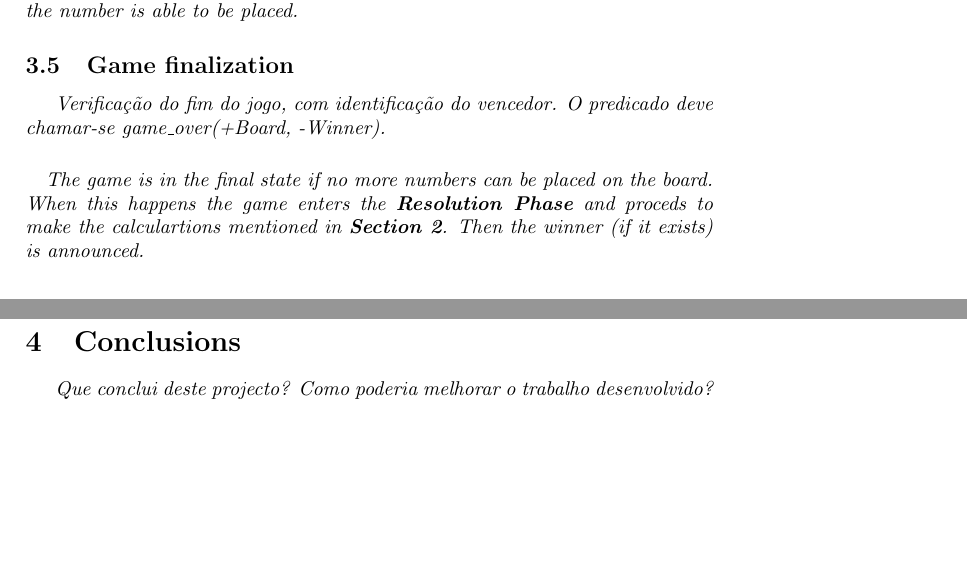
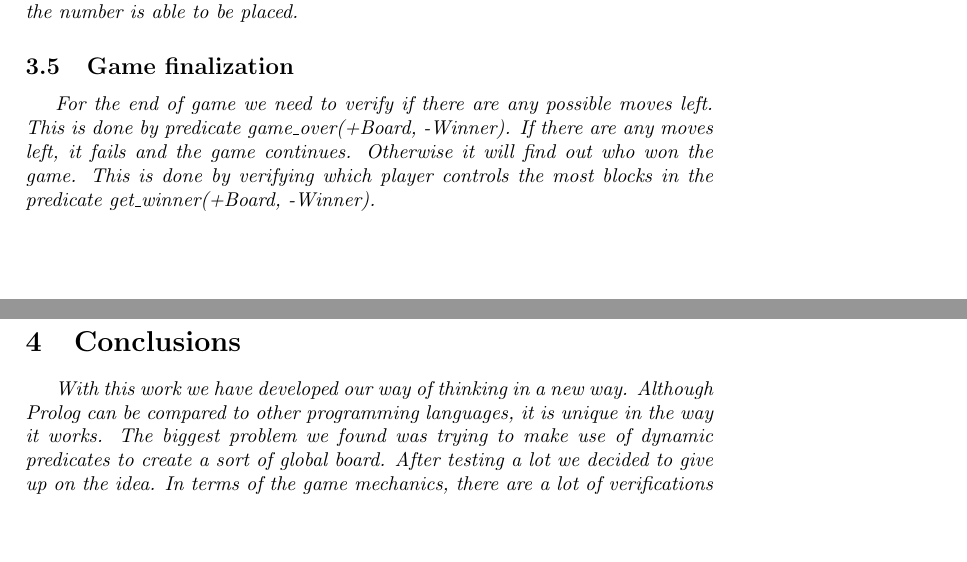
Before and after one commit to Pastilhas/PLOG-FEUP, a LaTeX document (docs/report_latex/template.tex): two parts of pages 9 and 11 of 12, joined at a grey line, cut so that both start at the same text. Compiled offline with pdfLaTeX.

Commit message:
commenting

```diff
--- a/docs/report_latex/template.tex
+++ b/docs/report_latex/template.tex
@@ -210,14 +202,9 @@ The number placing rules are the ones of Sudoku, so the player can only place a
 in either the column, row or 3x3 section of the square the player wants to place it. If these conditions are met,
 the number is able to be placed.
 
-% TODO complete
 \subsection{Game finalization}
-Verificação do fim do jogo, com identificação do vencedor. O predicado deve chamar-se \textit{game\_over(+Board, -Winner)}.
-
-\paragraph{}
-The game is in the final state if no more numbers can be placed on the board. When this happens the game enters the
-\textbf{Resolution Phase} and proceds to make the calculartions mentioned in \textbf{Section 2}. Then the winner (if it exists) is
-announced.
+For the end of game we need to verify if there are any possible moves left. This is done by predicate \textit{game\_over(+Board, -Winner)}. If there are any moves left, it fails and the game continues.
+Otherwise it will find out who won the game. This is done by verifying which player controls the most blocks in the predicate \textit{get\_winner(+Board, -Winner)}.
 
 % TODO complete
 \subsection{Board evaluation}
@@ -233,7 +220,9 @@ Escolha da jogada a efetuar pelo computador, dependendo do nível de dificuldade
 \pagebreak
 % TODO complete
 \section{Conclusions}
-Que conclui deste projecto? Como poderia melhorar o trabalho desenvolvido?
+With this work we have developed our way of thinking in a new way. Although Prolog can be compared to other programming languages, it is unique in the way it works.
+The biggest problem we found was trying to make use of dynamic predicates to create a sort of global board. After testing a lot we decided to give up on the idea.
+In terms of the game mechanics, there are a lot of verifications
 
 
 \clearpage
```
Also changed, not shown: docs/report_latex/template.tex (8 more changed lines), 5 other files.
